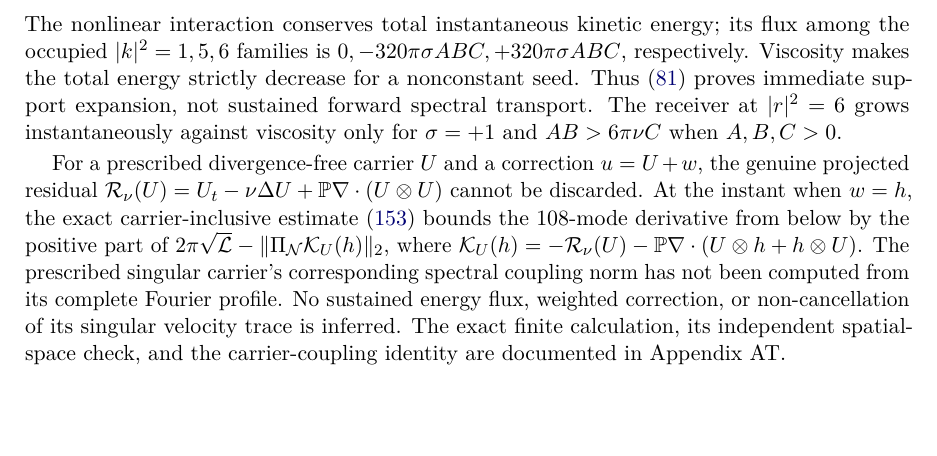
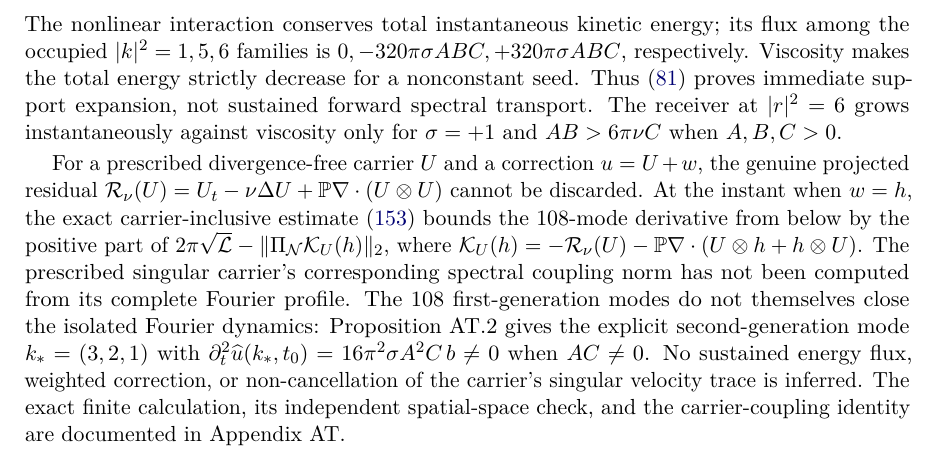
Before and after one commit to tonynewton79-web/unforced-navier-stokes-lean, a LaTeX paper (manuscript/Unforced_Navier_Stokes.tex): part of page 27 of 102, cut so that both start at the same text, the shorter picture padded with empty space. Compiled offline with pdfLaTeX.

Commit message:
Record exact second-generation exit alongside first-generation Fourier result

```diff
--- a/manuscript/Unforced_Navier_Stokes.tex
+++ b/manuscript/Unforced_Navier_Stokes.tex
@@ -2234,8 +2234,13 @@ $\mathcal K_U(h)=-\mathcal R_\nu(U)
 -\mathbb P\nabla\cdot(U\otimes h+h\otimes U)$.
 The prescribed singular carrier's corresponding spectral
 coupling norm has not been computed from its complete Fourier profile.
+The 108 first-generation modes do not themselves close the
+isolated Fourier dynamics: Proposition~AT.2 gives the explicit
+second-generation mode $k_*=(3,2,1)$ with
+$\partial_t^2\widehat u(k_*,t_0)
+=16\pi^2\sigma A^2C\,b\ne0$ when $AC\ne0$.
 No sustained energy flux, weighted correction, or non-cancellation
-of its singular velocity trace is inferred. The exact finite
+of the carrier's singular velocity trace is inferred. The exact finite
 calculation, its independent spatial-space check, and the
 carrier-coupling identity are documented in Appendix~AT.
 
```
